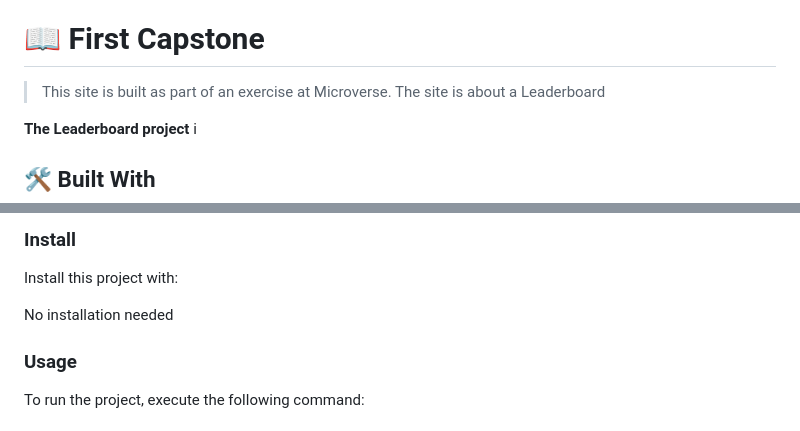
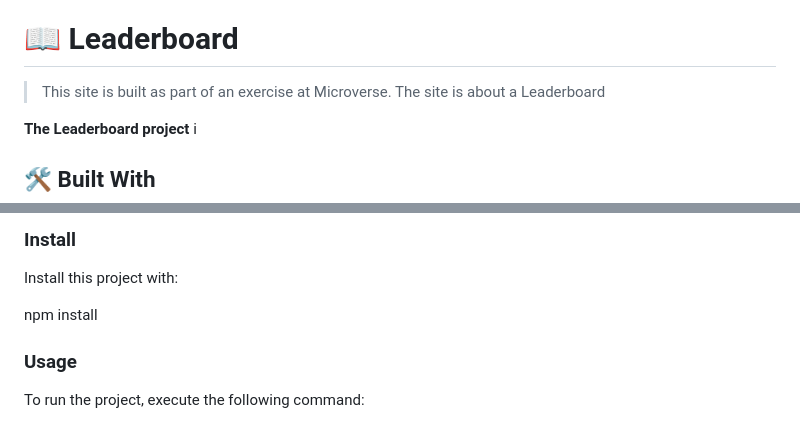
Before and after one commit to abeltsew/Leaderboard, a Markdown page: README.md, 2 parts joined by grey strips. Drawn GitHub-style.

```diff
--- a/README.md
+++ b/README.md
@@ -23,7 +23,7 @@
 
 <!-- PROJECT DESCRIPTION -->
 
-# 📖 First Capstone <a name="about-project"></a>
+# 📖 Leaderboard <a name="about-project"></a>
 
 > This site is built as part of an exercise at Microverse. The site is about a Leaderboard
 
@@ -108,7 +108,7 @@ Clone this repository to your desired folder:
 
 Install this project with:
 
-No installation needed
+npm install
 
 ### Usage
 
```
Also changed, not shown: other parts of README.md (+1 -1 lines).
